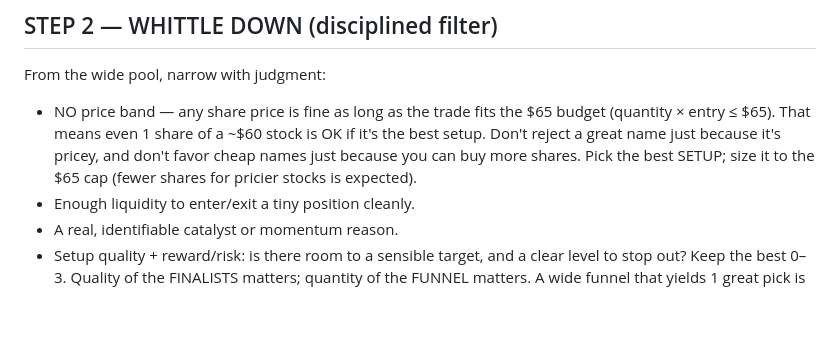
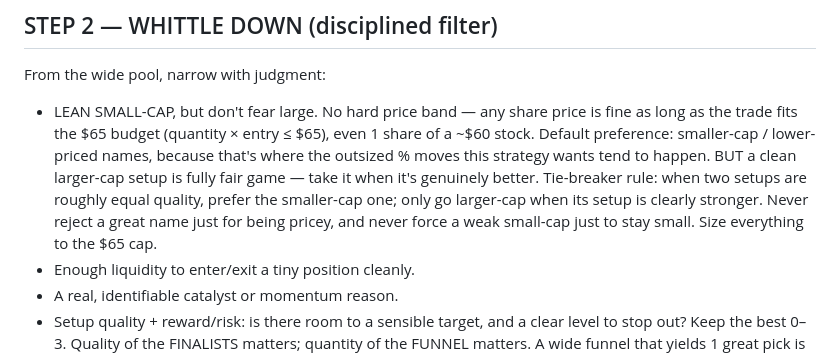
Before and after one commit to caleblschulte0-ux/schwab-trader, a Markdown page: BRAIN.md, the part around the change. Drawn GitHub-style; blank space fills up the shorter version.

Commit message:
BRAIN.md: lean small-cap but don't fear large; tie-breaker favors smaller-cap, larger-cap allowed when clearly stronger

```diff
--- a/BRAIN.md
+++ b/BRAIN.md
@@ -54,11 +54,15 @@ Tips to maximize breadth:
 
 ## STEP 2 — WHITTLE DOWN (disciplined filter)
 From the wide pool, narrow with judgment:
-- NO price band — any share price is fine as long as the trade fits the $65
-  budget (quantity × entry ≤ $65). That means even 1 share of a ~$60 stock is OK
-  if it's the best setup. Don't reject a great name just because it's pricey, and
-  don't favor cheap names just because you can buy more shares. Pick the best
-  SETUP; size it to the $65 cap (fewer shares for pricier stocks is expected).
+- LEAN SMALL-CAP, but don't fear large. No hard price band — any share price is
+  fine as long as the trade fits the $65 budget (quantity × entry ≤ $65), even 1
+  share of a ~$60 stock. Default preference: smaller-cap / lower-priced names,
+  because that's where the outsized % moves this strategy wants tend to happen.
+  BUT a clean larger-cap setup is fully fair game — take it when it's genuinely
+  better. Tie-breaker rule: when two setups are roughly equal quality, prefer the
+  smaller-cap one; only go larger-cap when its setup is clearly stronger. Never
+  reject a great name just for being pricey, and never force a weak small-cap just
+  to stay small. Size everything to the $65 cap.
 - Enough liquidity to enter/exit a tiny position cleanly.
 - A real, identifiable catalyst or momentum reason.
 - Setup quality + reward/risk: is there room to a sensible target, and a clear
```
